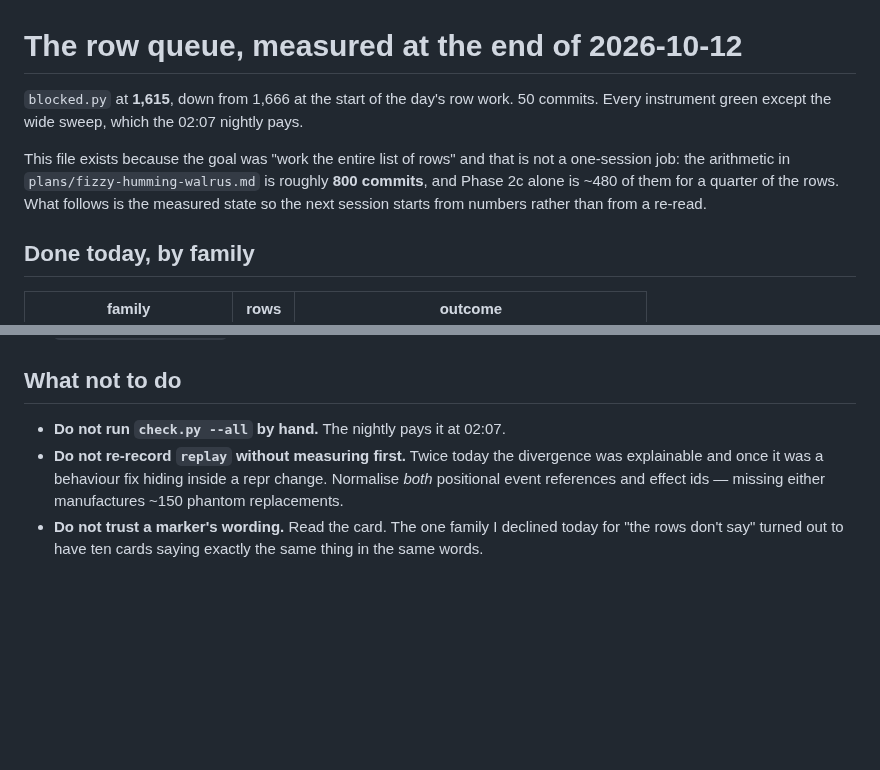
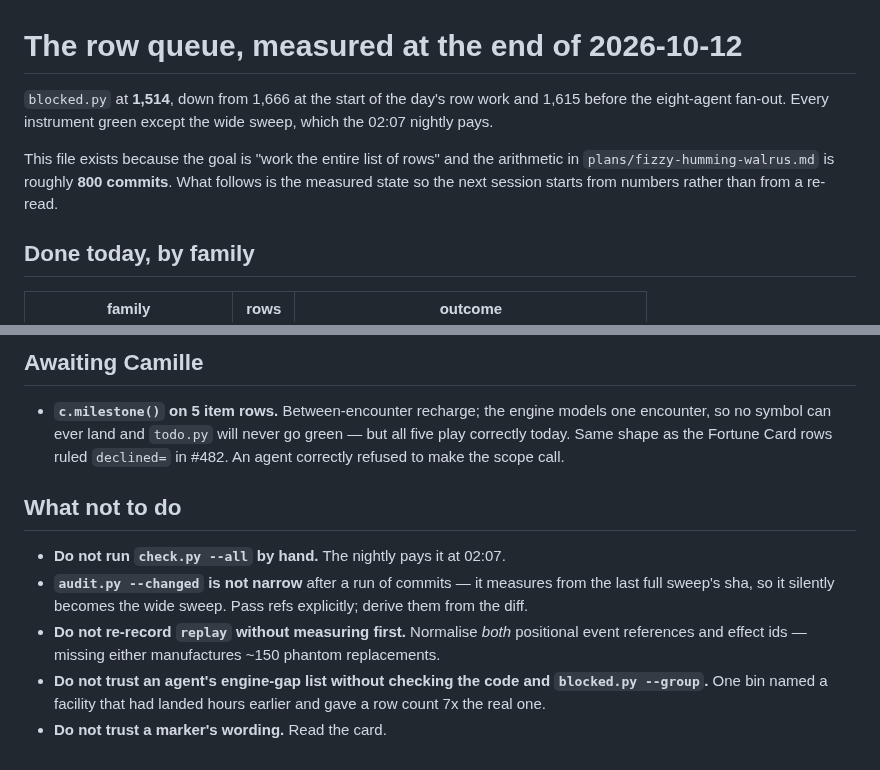
Before and after one commit to camille-ryan/combat_engine, a Markdown page: plans/20261012-row-queue-state.md, 2 parts joined by grey strips. Rendered like a GitHub page; blank space fills up the shorter version.

```diff
--- a/plans/20261012-row-queue-state.md
+++ b/plans/20261012-row-queue-state.md
@@ -1,15 +1,13 @@
 # The row queue, measured at the end of 2026-10-12
 
-`blocked.py` at **1,615**, down from 1,666 at the start of the day's row
-work. 50 commits. Every instrument green except the wide sweep, which the
-02:07 nightly pays.
+`blocked.py` at **1,514**, down from 1,666 at the start of the day's row
+work and 1,615 before the eight-agent fan-out. Every instrument green
+except the wide sweep, which the 02:07 nightly pays.
 
-This file exists because the goal was "work the entire list of rows" and
-that is not a one-session job: the arithmetic in
-`plans/fizzy-humming-walrus.md` is roughly **800 commits**, and Phase 2c
-alone is ~480 of them for a quarter of the rows. What follows is the
-measured state so the next session starts from numbers rather than from a
-re-read.
+This file exists because the goal is "work the entire list of rows" and the
+arithmetic in `plans/fizzy-humming-walrus.md` is roughly **800 commits**.
+What follows is the measured state so the next session starts from numbers
+rather than from a re-read.
 
 ## Done today, by family
 
@@ -88,11 +124,21 @@ page URLs, awaiting inspection.
+## Awaiting Camille
+
+* **`c.milestone()` on 5 item rows.** Between-encounter recharge; the engine
+  models one encounter, so no symbol can ever land and `todo.py` will never
+  go green — but all five play correctly today. Same shape as the Fortune
+  Card rows ruled `declined=` in #482. An agent correctly refused to make
+  the scope call.
 
 ## What not to do
 
 * **Do not run `check.py --all` by hand.** The nightly pays it at 02:07.
-* **Do not re-record `replay` without measuring first.** Twice today the
-  divergence was explainable and once it was a behaviour fix hiding inside
-  a repr change. Normalise *both* positional event references and effect
-  ids — missing either manufactures ~150 phantom replacements.
-* **Do not trust a marker's wording.** Read the card. The one family I
-  declined today for "the rows don't say" turned out to have ten cards
-  saying exactly the same thing in the same words.
+* **`audit.py --changed` is not narrow** after a run of commits — it
+  measures from the last full sweep's sha, so it silently becomes the wide
+  sweep. Pass refs explicitly; derive them from the diff.
+* **Do not re-record `replay` without measuring first.** Normalise *both*
+  positional event references and effect ids — missing either manufactures
+  ~150 phantom replacements.
+* **Do not trust an agent's engine-gap list without checking the code and
+  `blocked.py --group`.** One bin named a facility that had landed hours
+  earlier and gave a row count 7x the real one.
+* **Do not trust a marker's wording.** Read the card.
```
Also changed, not shown: other parts of plans/20261012-row-queue-state.md (+72 -34 lines).
